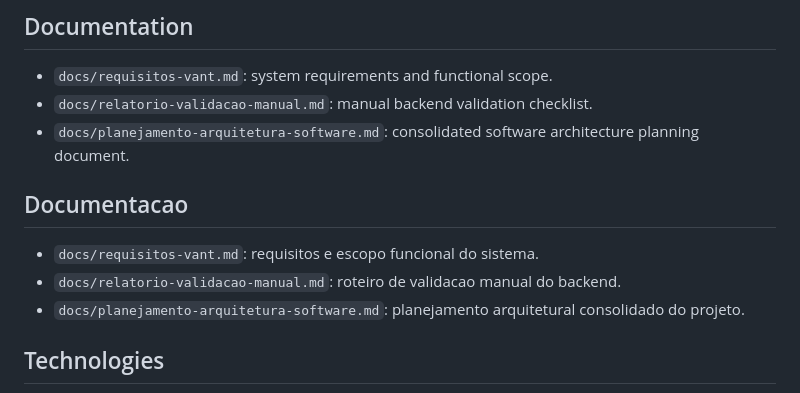
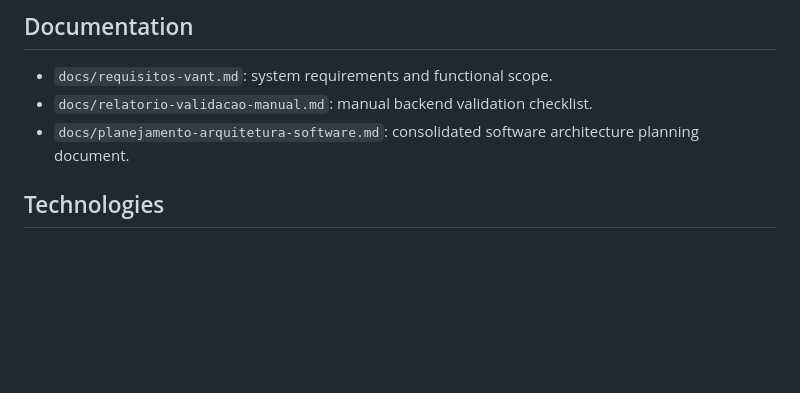
Before and after one commit to gabriellopes-eng/vant-clinic, a Markdown page: README.md, the part around one of its changes. Drawn GitHub-style; blank space fills up the shorter version.

Commit message:
Update README .md

```diff
--- a/README.md
+++ b/README.md
@@ -128,13 +73,6 @@ flowchart LR
 - `docs/requisitos-vant.md`: system requirements and functional scope.
 - `docs/relatorio-validacao-manual.md`: manual backend validation checklist.
 - `docs/planejamento-arquitetura-software.md`: consolidated software architecture planning document.
-
-## Documentacao
-
-- `docs/requisitos-vant.md`: requisitos e escopo funcional do sistema.
-- `docs/relatorio-validacao-manual.md`: roteiro de validacao manual do backend.
-- `docs/planejamento-arquitetura-software.md`: planejamento arquitetural consolidado do projeto.
-
 
 ## Technologies
 
```
Also changed, not shown: other parts of README.md (+4 -59 lines).
